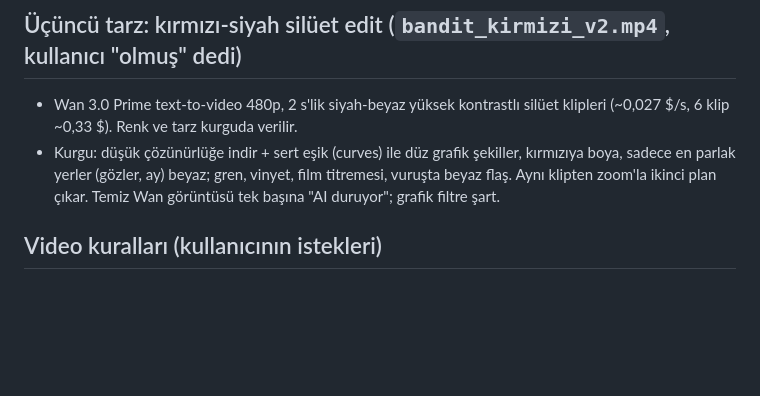
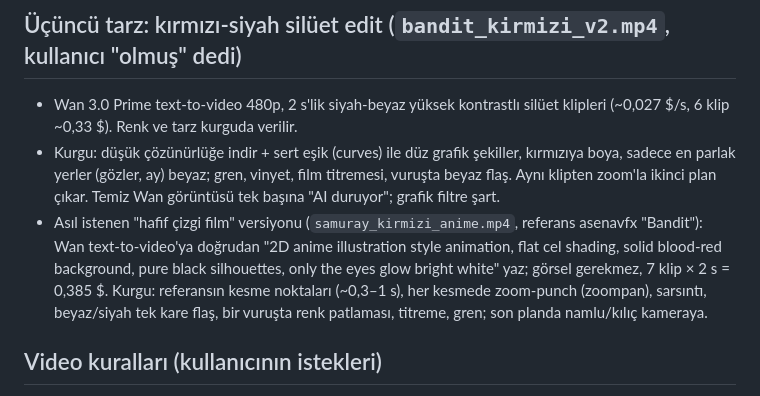
Before and after one commit to yeattozunn/yeattozunn, a Markdown page: CLAUDE.md, the part around the change. Rendered like a GitHub page; blank space fills up the shorter version.

Commit message:
CLAUDE.md: kırmızı anime edit formülü
Co-Authored-By: Claude Opus 5.5 <noreply@anthropic.com>
Claude-Session: https://claude.ai/code/session_01MuaHzew87iyxmvG3mJpc6v

```diff
--- a/CLAUDE.md
+++ b/CLAUDE.md
@@ -54,6 +54,7 @@ Kullanıcının "budur" dediği formül. Yeni montaj videolarında bunu uygula:
 ## Üçüncü tarz: kırmızı-siyah silüet edit (`bandit_kirmizi_v2.mp4`, kullanıcı "olmuş" dedi)
 - Wan 3.0 Prime text-to-video 480p, 2 s'lik siyah-beyaz yüksek kontrastlı silüet klipleri (~0,027 $/s, 6 klip ~0,33 $). Renk ve tarz kurguda verilir.
 - Kurgu: düşük çözünürlüğe indir + sert eşik (curves) ile düz grafik şekiller, kırmızıya boya, sadece en parlak yerler (gözler, ay) beyaz; gren, vinyet, film titremesi, vuruşta beyaz flaş. Aynı klipten zoom'la ikinci plan çıkar. Temiz Wan görüntüsü tek başına "AI duruyor"; grafik filtre şart.
+- Asıl istenen "hafif çizgi film" versiyonu (`samuray_kirmizi_anime.mp4`, referans asenavfx "Bandit"): Wan text-to-video'ya doğrudan "2D anime illustration style animation, flat cel shading, solid blood-red background, pure black silhouettes, only the eyes glow bright white" yaz; görsel gerekmez, 7 klip × 2 s = 0,385 $. Kurgu: referansın kesme noktaları (~0,3–1 s), her kesmede zoom-punch (zoompan), sarsıntı, beyaz/siyah tek kare flaş, bir vuruşta renk patlaması, titreme, gren; son planda namlu/kılıç kameraya.
 
 ## Video kuralları (kullanıcının istekleri)
 - İnsan ve hayvan hareketleri doğal olsun: gerçekçi ağırlık, duraksamalar, morph yok.
```
